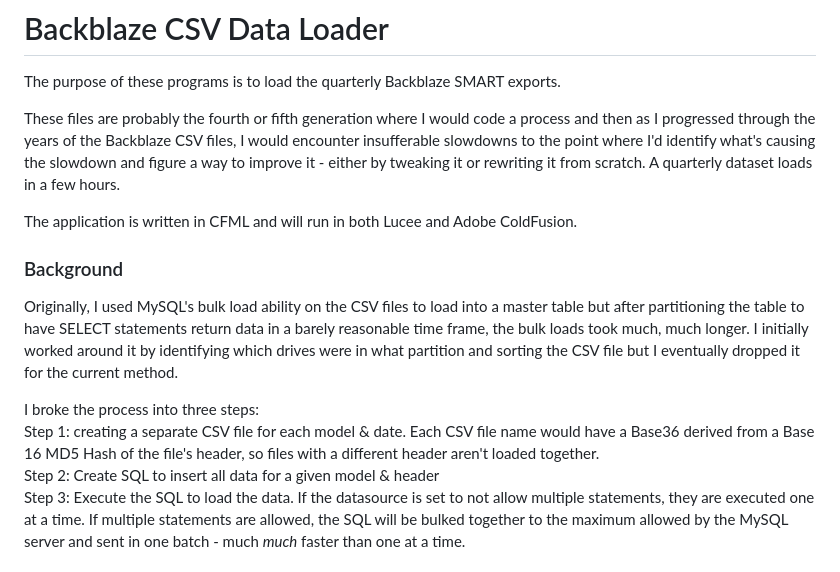
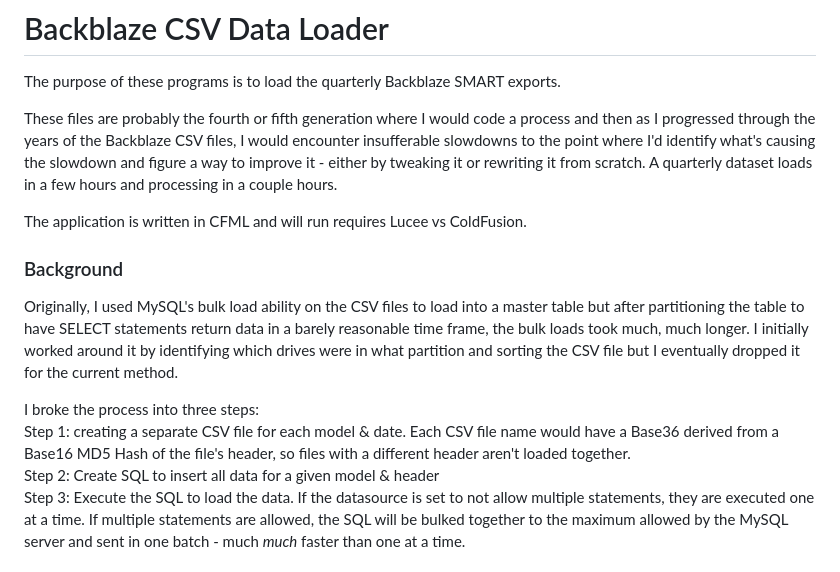
Before and after one commit to jbartlett777/DiskSpeed, a Markdown page: Backblaze Ingest/README.md, the part around one of its changes. GitHub-like rendering.

```diff
--- a/Backblaze Ingest/README.md
+++ b/Backblaze Ingest/README.md
@@ -4,9 +4,9 @@ The purpose of these programs is to load the quarterly Backblaze SMART exports.
 
 These files are probably the fourth or fifth generation where I would code a process and then as I progressed through the years of the Backblaze CSV
 files, I would encounter insufferable slowdowns to the point where I'd identify what's causing the slowdown and figure a way to improve it - either
-by tweaking it or rewriting it from scratch. A quarterly dataset loads in a few hours.
+by tweaking it or rewriting it from scratch. A quarterly dataset loads in a few hours and processing in a couple hours.
 
-The application is written in CFML and will run in both Lucee and Adobe ColdFusion.
+The application is written in CFML and will run requires Lucee vs ColdFusion.
 
 ### Background
 Originally, I used MySQL's bulk load ability on the CSV files to load into a master table but after partitioning the table to have SELECT statements
@@ -14,7 +14,7 @@ return data in a barely reasonable time frame, the bulk loads took much, much lo
 what partition and sorting the CSV file but I eventually dropped it for the current method.
 
 I broke the process into three steps:<br>
-Step 1: creating a separate CSV file for each model & date. Each CSV file name would have a Base36 derived from a Base 16 MD5 Hash of the file's
+Step 1: creating a separate CSV file for each model & date. Each CSV file name would have a Base36 derived from a Base16 MD5 Hash of the file's
 header, so files with a different header aren't loaded together.<br>
 Step 2: Create SQL to insert all data for a given model & header<br>
 Step 3: Execute the SQL to load the data. If the datasource is set to not allow multiple statements, they are executed one at a time. If multiple
```
Also changed, not shown: other parts of Backblaze Ingest/README.md (+24 -26 lines).
